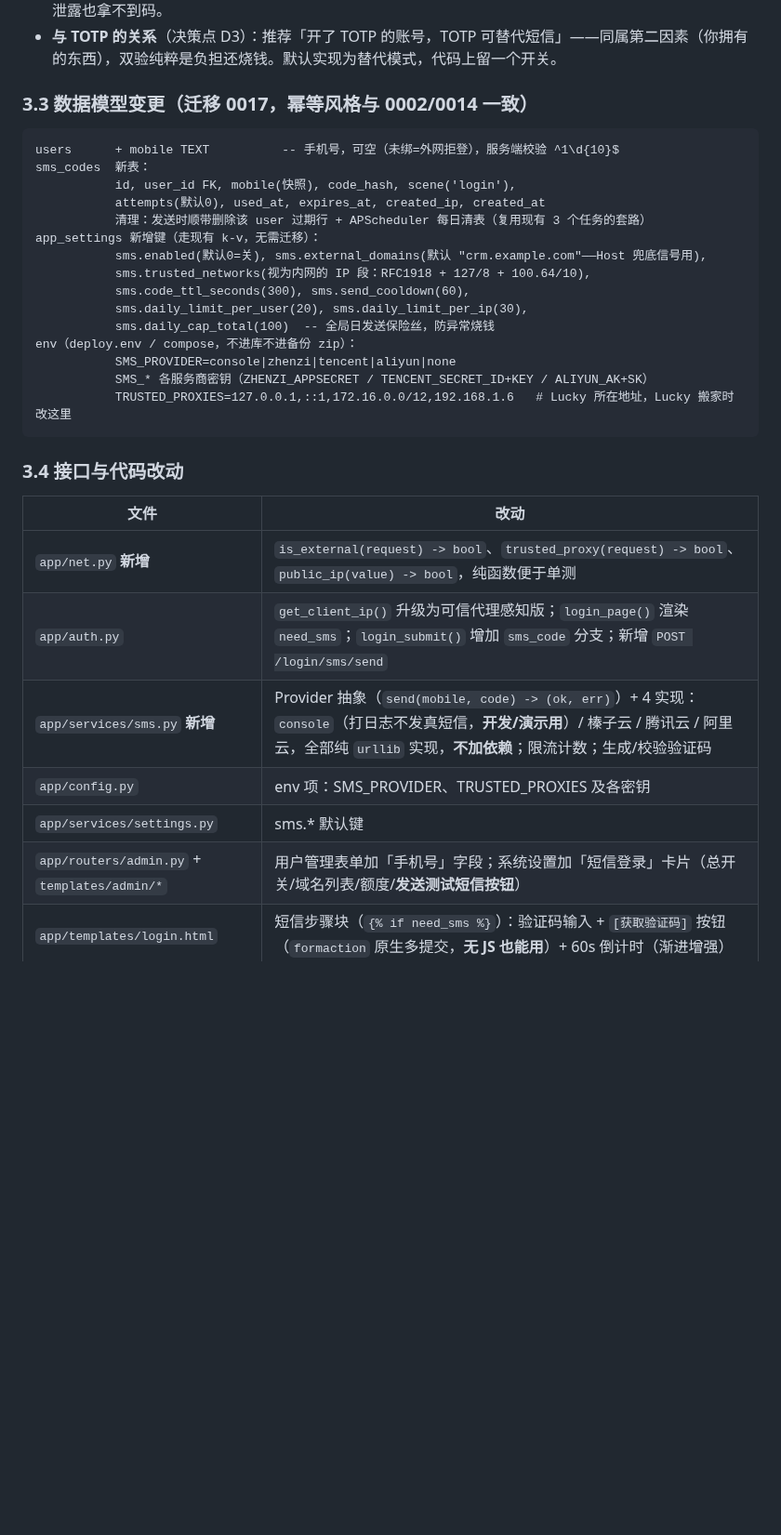
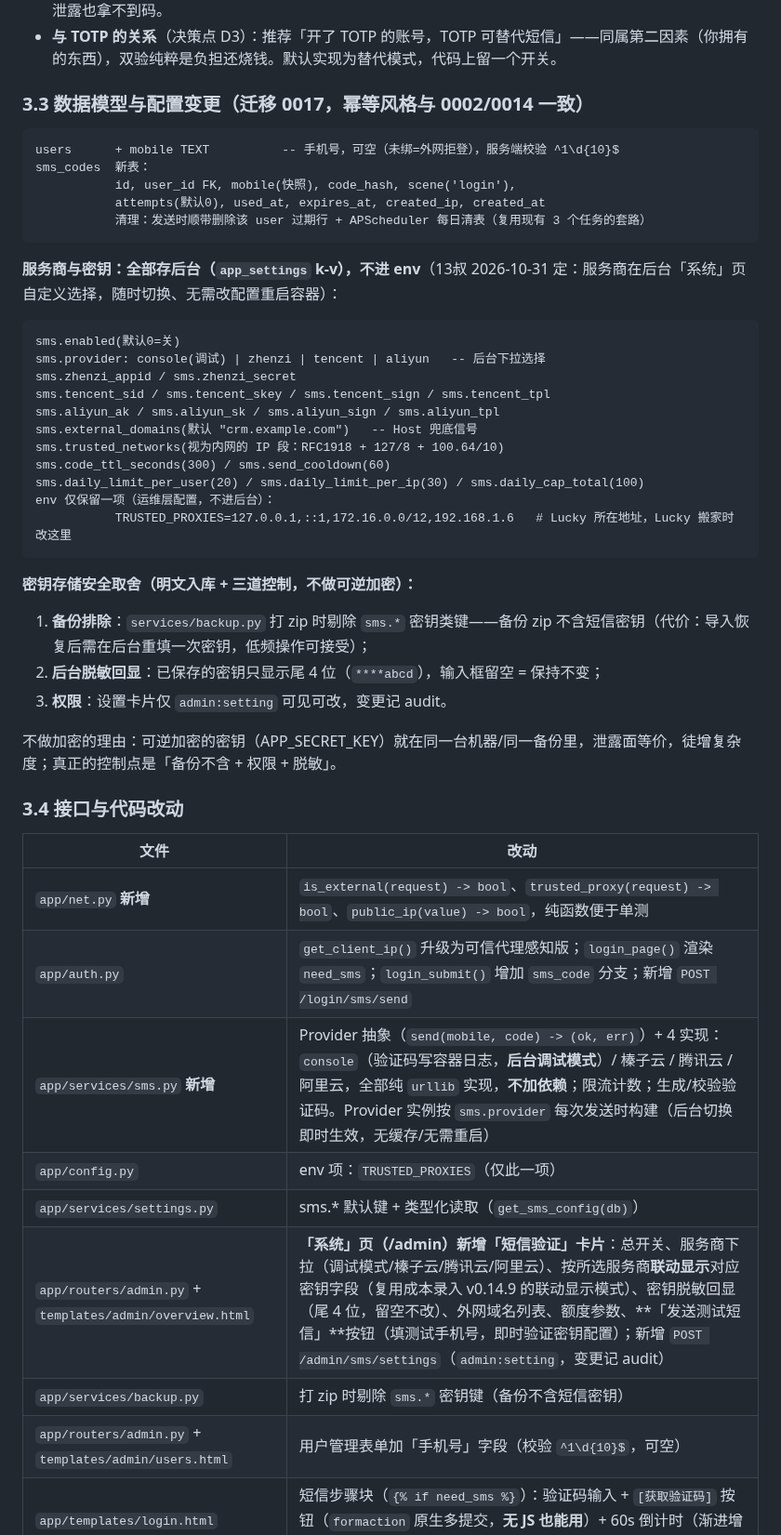
Before and after one commit to st1341815/HVAccRM, a Markdown page: docs/开发报告-外网短信验证码登录.md, the part around one of its changes. Shown at 93% size. GitHub-like rendering; blank space fills up the shorter version.

Commit message:
docs: D1 定案——短信服务商改为后台「系统」页可配置（下拉切换+密钥脱敏+测试发送+备份排除），env 仅留 TRUSTED_PROXIES

````diff
--- a/docs/开发报告-外网短信验证码登录.md
+++ b/docs/开发报告-外网短信验证码登录.md
@@ -124,7 +124,7 @@
 - **验证码只存 HMAC-SHA256 哈希**（密钥用 `APP_SECRET_KEY` + 每条随机盐），不存明文——库文件/备份 zip 泄露也拿不到码。
 - **与 TOTP 的关系**（决策点 D3）：推荐「开了 TOTP 的账号，TOTP 可替代短信」——同属第二因素（你拥有的东西），双验纯粹是负担还烧钱。默认实现为替代模式，代码上留一个开关。
 
-### 3.3 数据模型变更（迁移 0017，幂等风格与 0002/0014 一致）
+### 3.3 数据模型与配置变更（迁移 0017，幂等风格与 0002/0014 一致）
 
 ```
 users      + mobile TEXT          -- 手机号，可空（未绑=外网拒登），服务端校验 ^1\d{10}$
@@ -132,17 +132,31 @@ sms_codes  新表：
            id, user_id FK, mobile(快照), code_hash, scene('login'),
            attempts(默认0), used_at, expires_at, created_ip, created_at
            清理：发送时顺带删除该 user 过期行 + APScheduler 每日清表（复用现有 3 个任务的套路）
-app_settings 新增键（走现有 k-v，无需迁移）：
-           sms.enabled(默认0=关), sms.external_domains(默认 "crm.example.com"——Host 兜底信号用),
-           sms.trusted_networks(视为内网的 IP 段：RFC1918 + 127/8 + 100.64/10),
-           sms.code_ttl_seconds(300), sms.send_cooldown(60),
-           sms.daily_limit_per_user(20), sms.daily_limit_per_ip(30),
-           sms.daily_cap_total(100)  -- 全局日发送保险丝，防异常烧钱
-env（deploy.env / compose，不进库不进备份 zip）：
-           SMS_PROVIDER=console|zhenzi|tencent|aliyun|none
-           SMS_* 各服务商密钥（ZHENZI_APPSECRET / TENCENT_SECRET_ID+KEY / ALIYUN_AK+SK）
+```
+
+**服务商与密钥：全部存后台（`app_settings` k-v），不进 env**（13叔 2026-10-31 定：服务商在后台「系统」页自定义选择，随时切换、无需改配置重启容器）：
+
+```
+sms.enabled(默认0=关)
+sms.provider: console(调试) | zhenzi | tencent | aliyun   -- 后台下拉选择
+sms.zhenzi_appid / sms.zhenzi_secret
+sms.tencent_sid / sms.tencent_skey / sms.tencent_sign / sms.tencent_tpl
+sms.aliyun_ak / sms.aliyun_sk / sms.aliyun_sign / sms.aliyun_tpl
+sms.external_domains(默认 "crm.example.com")   -- Host 兜底信号
+sms.trusted_networks(视为内网的 IP 段：RFC1918 + 127/8 + 100.64/10)
+sms.code_ttl_seconds(300) / sms.send_cooldown(60)
+sms.daily_limit_per_user(20) / sms.daily_limit_per_ip(30) / sms.daily_cap_total(100)
+env 仅保留一项（运维层配置，不进后台）：
            TRUSTED_PROXIES=127.0.0.1,::1,172.16.0.0/12,192.168.1.6   # Lucky 所在地址，Lucky 搬家时改这里
 ```
+
+**密钥存储安全取舍（明文入库 + 三道控制，不做可逆加密）：**
+
+1. **备份排除**：`services/backup.py` 打 zip 时剔除 `sms.*` 密钥类键——备份 zip 不含短信密钥（代价：导入恢复后需在后台重填一次密钥，低频操作可接受）；
+2. **后台脱敏回显**：已保存的密钥只显示尾 4 位（`****abcd`），输入框留空 = 保持不变；
+3. **权限**：设置卡片仅 `admin:setting` 可见可改，变更记 audit。
+
+不做加密的理由：可逆加密的密钥（APP_SECRET_KEY）就在同一台机器/同一备份里，泄露面等价，徒增复杂度；真正的控制点是「备份不含 + 权限 + 脱敏」。
 
 ### 3.4 接口与代码改动
 
@@ -150,10 +164,12 @@ env（deploy.env / compose，不进库不进备份 zip）：
 |---|---|
 | `app/net.py` **新增** | `is_external(request) -> bool`、`trusted_proxy(request) -> bool`、`public_ip(value) -> bool`，纯函数便于单测 |
 | `app/auth.py` | `get_client_ip()` 升级为可信代理感知版；`login_page()` 渲染 `need_sms`；`login_submit()` 增加 `sms_code` 分支；新增 `POST /login/sms/send` |
-| `app/services/sms.py` **新增** | Provider 抽象（`send(mobile, code) -> (ok, err)`）+ 4 实现：`console`（打日志不发真短信，**开发/演示用**）/ 榛子云 / 腾讯云 / 阿里云，全部纯 `urllib` 实现，**不加依赖**；限流计数；生成/校验验证码 |
-| `app/config.py` | env 项：SMS_PROVIDER、TRUSTED_PROXIES 及各密钥 |
-| `app/services/settings.py` | sms.* 默认键 |
-| `app/routers/admin.py` + `templates/admin/*` | 用户管理表单加「手机号」字段；系统设置加「短信登录」卡片（总开关/域名列表/额度/**发送测试短信按钮**） |
+| `app/services/sms.py` **新增** | Provider 抽象（`send(mobile, code) -> (ok, err)`）+ 4 实现：`console`（验证码写容器日志，**后台调试模式**）/ 榛子云 / 腾讯云 / 阿里云，全部纯 `urllib` 实现，**不加依赖**；限流计数；生成/校验验证码。Provider 实例按 `sms.provider` 每次发送时构建（后台切换即时生效，无缓存/无需重启） |
+| `app/config.py` | env 项：`TRUSTED_PROXIES`（仅此一项） |
+| `app/services/settings.py` | sms.* 默认键 + 类型化读取（`get_sms_config(db)`） |
+| `app/routers/admin.py` + `templates/admin/overview.html` | **「系统」页（/admin）新增「短信验证」卡片**：总开关、服务商下拉（调试模式/榛子云/腾讯云/阿里云）、按所选服务商**联动显示**对应密钥字段（复用成本录入 v0.14.9 的联动显示模式）、密钥脱敏回显（尾 4 位，留空不改）、外网域名列表、额度参数、**「发送测试短信」**按钮（填测试手机号，即时验证密钥配置）；新增 `POST /admin/sms/settings`（`admin:setting`，变更记 audit） |
+| `app/services/backup.py` | 打 zip 时剔除 `sms.*` 密钥键（备份不含短信密钥） |
+| `app/routers/admin.py` + `templates/admin/users.html` | 用户管理表单加「手机号」字段（校验 `^1\d{10}$`，可空） |
 | `app/templates/login.html` | 短信步骤块（`{% if need_sms %}`）：验证码输入 + `[获取验证码]` 按钮（`formaction` 原生多提交，**无 JS 也能用**）+ 60s 倒计时（渐进增强） |
 | `app/static/app.css` + `service-worker.js` | 倒计时按钮样式 + SW 缓存 v57→v58 |
 | `tests/` | `test_net.py`（判定矩阵 ~20 组合）、`test_sms_login.py`（发码/验码/限流/内外网切换） |
````
Also changed, not shown: other parts of docs/开发报告-外网短信验证码登录.md (+11 -8 lines).
